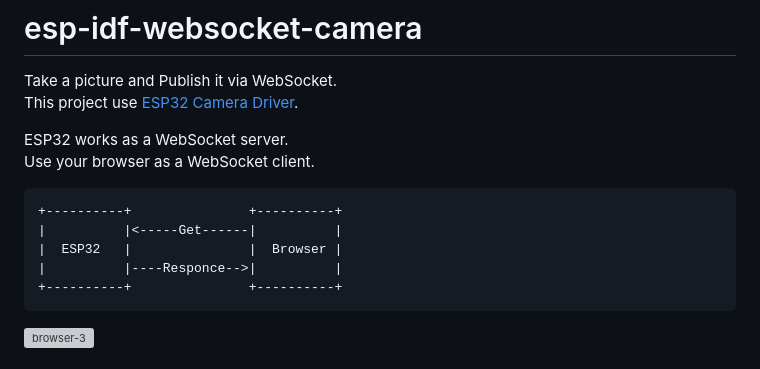
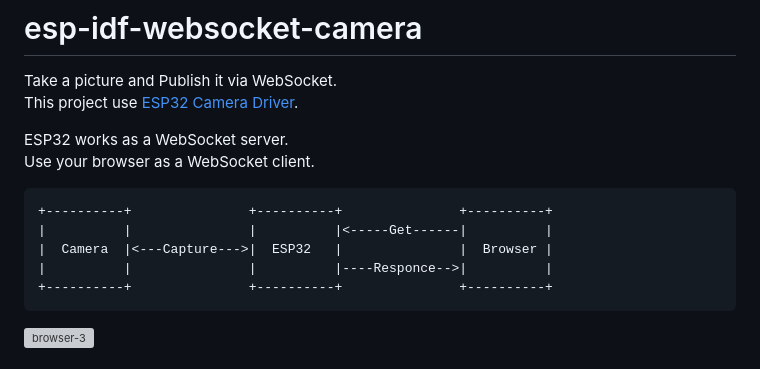
Before and after one commit to nopnop2002/esp-idf-websocket-camera, a Markdown page: README.md, the part around the change. Drawn GitHub-style; grey boxes are pictures that could not be loaded.

````diff
--- a/README.md
+++ b/README.md
@@ -5,11 +5,11 @@ This project use [ESP32 Camera Driver](https://github.com/espressif/esp32-camera
 ESP32 works as a WebSocket server.
 Use your browser as a WebSocket client.
 ```
-+----------+               +----------+
-|          |<-----Get------|          |
-|  ESP32   |               |  Browser |
-|          |----Responce-->|          |
-+----------+               +----------+
++----------+               +----------+               +----------+
+|          |               |          |<-----Get------|          |
+|  Camera  |<---Capture--->|  ESP32   |               |  Browser |
+|          |               |          |----Responce-->|          |
++----------+               +----------+               +----------+
 ```
 
 ![browser-3](https://github.com/nopnop2002/esp-idf-websocket-camera/assets/6020549/7fbca7e9-bc30-40b4-9ad2-5091ed6c88fd)
````
